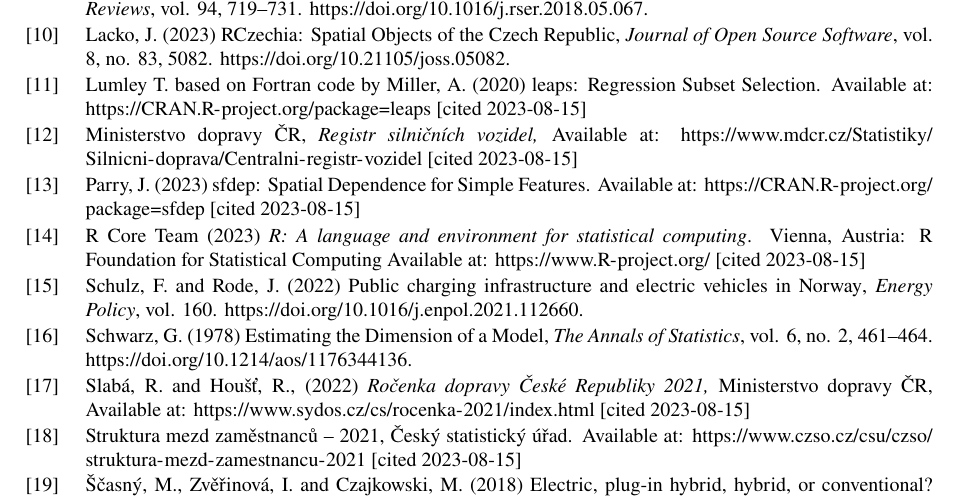
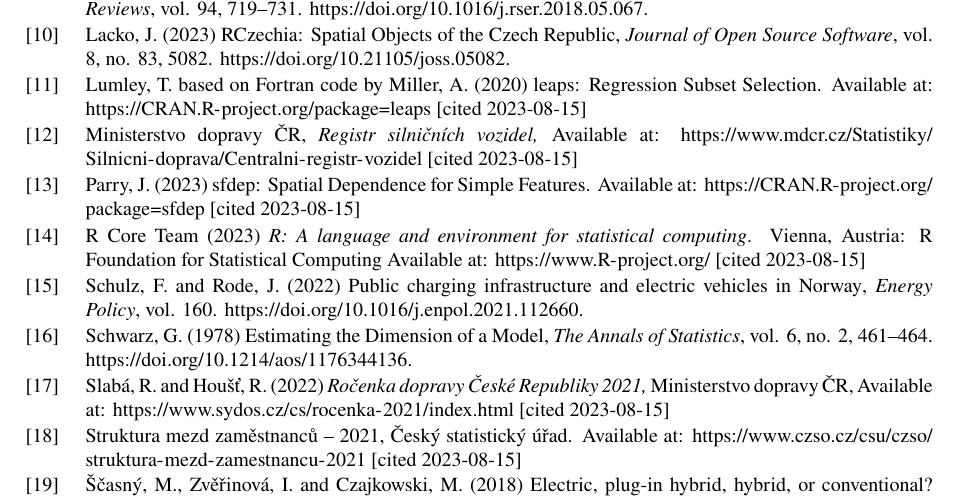
Before and after one commit to jlacko/mme, a LaTeX document (jla-submission.tex): part of page 6 of 6, cut so that both start at the same text. Compiled offline with pdfLaTeX.

Commit message:
submitted version

```diff
--- a/jla-submission.tex
+++ b/jla-submission.tex
@@ -472,7 +472,7 @@
 
 \leavevmode\vadjust pre{\hypertarget{ref-miller20}{}}%
 \CSLLeftMargin{{[}11{]} }%
-\CSLRightInline{Lumley T. based on Fortran code by Miller, A. (2020)
+\CSLRightInline{Lumley, T. based on Fortran code by Miller, A. (2020)
 {{leaps}: {Regression} {Subset} {Selection}.} Available at:
 \url{https://CRAN.R-project.org/package=leaps} {{[}cited 2023-08-15{]}}}
 
@@ -508,7 +508,7 @@
 
 \leavevmode\vadjust pre{\hypertarget{ref-slaba_houst22}{}}%
 \CSLLeftMargin{{[}17{]} }%
-\CSLRightInline{Slabá, R. and Houšť, R., (2022) \emph{Ročenka dopravy {České
+\CSLRightInline{Slabá, R. and Houšť, R. (2022) \emph{Ročenka dopravy {České
 Republiky} 2021,} {Ministerstvo dopravy ČR}, Available at:
 \url{https://www.sydos.cz/cs/rocenka-2021/index.html} {{[}cited 2023-08-15{]}}}
 
```
Also changed, not shown: jla-submission.pdf.
